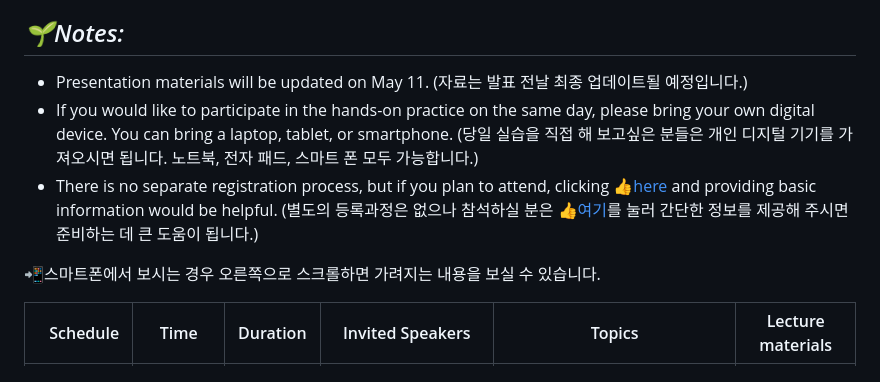
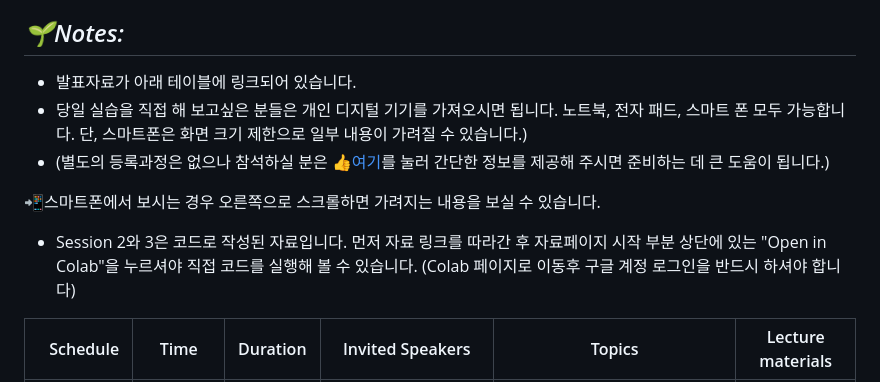
Before and after one commit to MK316/workshops, a Markdown page: 20230512_GNU/README.md, the part around the change. Rendered like a GitHub page.

```diff
--- a/20230512_GNU/README.md
+++ b/20230512_GNU/README.md
@@ -13,11 +13,12 @@ _(주제: 인공지능, 디지털 리터러시, 그리고 융합교육: 인문
 + Hosted by: GNU Humanities Laboratory (경상국립대 인문학연구소)
 
 ## _🌱Notes:_
-+ Presentation materials will be updated on May 11. (자료는 발표 전날 최종 업데이트될 예정입니다.)
-+ If you would like to participate in the hands-on practice on the same day, please bring your own digital device. You can bring a laptop, tablet, or smartphone. (당일 실습을 직접 해 보고싶은 분들은 개인 디지털 기기를 가져오시면 됩니다. 노트북, 전자 패드, 스마트 폰 모두 가능합니다.)
-+ There is no separate registration process, but if you plan to attend, clicking 👍[here](https://forms.gle/2Txq7cp3Vugfs88H9) and providing basic information would be helpful. (별도의 등록과정은 없으나 참석하실 분은 👍[여기](https://forms.gle/2Txq7cp3Vugfs88H9)를 눌러 간단한 정보를 제공해 주시면 준비하는 데 큰 도움이 됩니다.)
++ 발표자료가 아래 테이블에 링크되어 있습니다.
++ 당일 실습을 직접 해 보고싶은 분들은 개인 디지털 기기를 가져오시면 됩니다. 노트북, 전자 패드, 스마트 폰 모두 가능합니다. 단, 스마트폰은 화면 크기 제한으로 일부 내용이 가려질 수 있습니다.)
++ (별도의 등록과정은 없으나 참석하실 분은 👍[여기](https://forms.gle/2Txq7cp3Vugfs88H9)를 눌러 간단한 정보를 제공해 주시면 준비하는 데 큰 도움이 됩니다.)
 
 📲스마트폰에서 보시는 경우 오른쪽으로 스크롤하면 가려지는 내용을 보실 수 있습니다.
++ Session 2와 3은 코드로 작성된 자료입니다. 먼저 자료 링크를 따라간 후 자료페이지 시작 부분 상단에 있는 "Open in Colab"을 누르셔야 직접 코드를 실행해 볼 수 있습니다. (Colab 페이지로 이동후 구글 계정 로그인을 반드시 하셔야 합니다)
 
 |Schedule | Time | Duration | Invited Speakers | Topics | Lecture materials |
 |--:|--|--|:--:|:--:|--|
```
